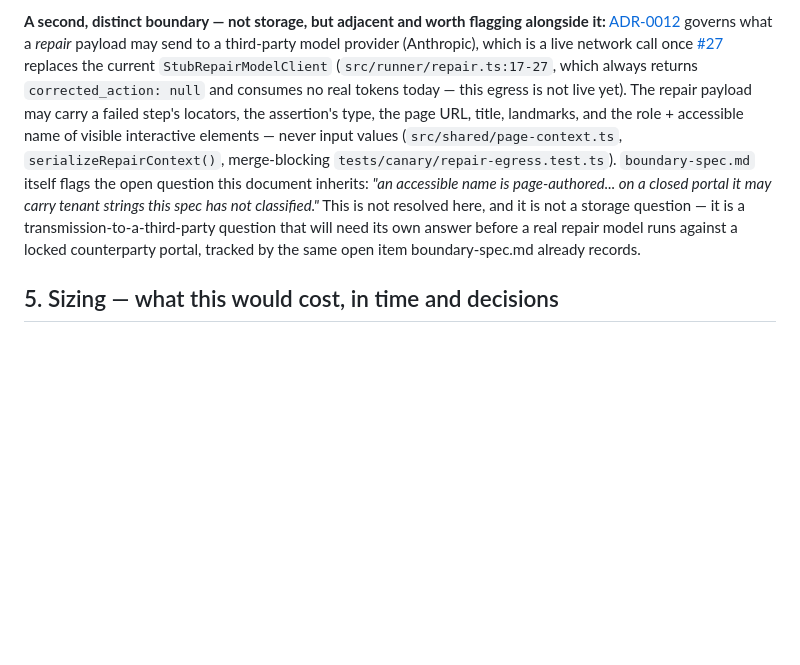
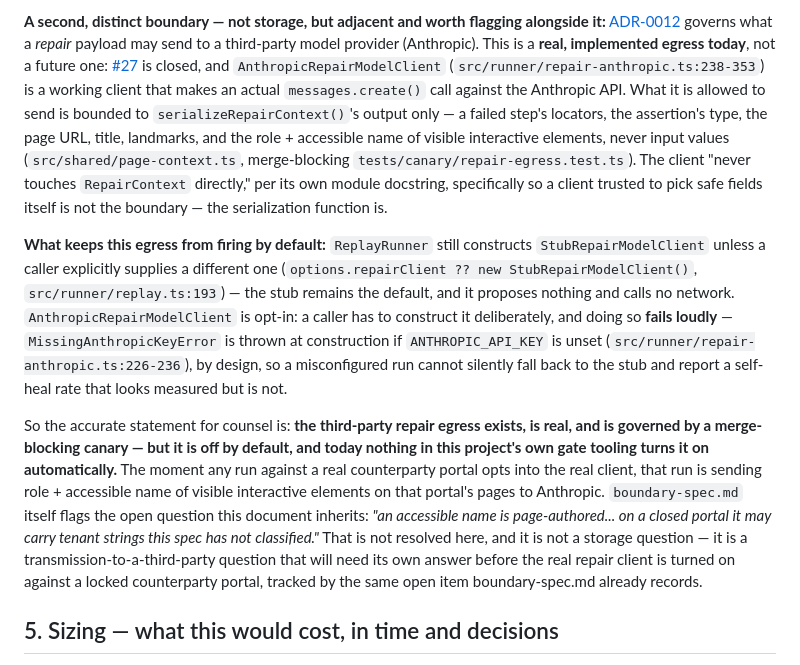
Before and after one commit to DevToolie/Paragent, a Markdown page: docs/privacy/counsel-packet-sizing.md, the part around the change. GitHub-like rendering; blank space fills up the shorter version.

Commit message:
docs(privacy): correct §4's repair-egress claim now that #27/#151 landed
Review caught that §4 described the third-party repair egress as not
yet live, citing StubRepairModelClient and issue #27 as open. #27 is
closed and PR #151 merged AnthropicRepairModelClient on the commit this
branch is based on (b722676) — the client is real, makes an actual
Anthropic API call, and is bounded by serializeRepairContext() /
ADR-0012, canary-enforced by tests/canary/repair-egress.test.ts.

What's still true, and now stated precisely instead of overstated in
the safe direction: the stub remains ReplayRunner's default
(src/runner/replay.ts:193) so no egress fires unless a caller opts in,
and the real client fails loudly (MissingAnthropicKeyError) rather than
silently degrading when misconfigured. Understating a live third-party
transmission in a counsel packet is the same class of error the doc's
own §3 preamble warns against for the architecture note.

Co-Authored-By: Claude Opus 5 <noreply@anthropic.com>

```diff
--- a/docs/privacy/counsel-packet-sizing.md
+++ b/docs/privacy/counsel-packet-sizing.md
@@ -316,19 +316,36 @@ carrying into any future costing of that vertical.
 
 **A second, distinct boundary — not storage, but adjacent and worth flagging alongside it:**
 [ADR-0012](../decisions/ADR-0012-repair-context-budget.md) governs what a *repair* payload may
-send to a third-party model provider (Anthropic), which is a live network call once
-[#27](https://github.com/DevToolie/Paragent/issues/27) replaces the current
-`StubRepairModelClient` (`src/runner/repair.ts:17-27`, which always returns
-`corrected_action: null` and consumes no real tokens today — this egress is not live yet). The
-repair payload may carry a failed step's locators, the assertion's type, the page URL, title,
-landmarks, and the role + accessible name of visible interactive elements — never input values
-(`src/shared/page-context.ts`, `serializeRepairContext()`, merge-blocking
-`tests/canary/repair-egress.test.ts`). `boundary-spec.md` itself flags the open question this
-document inherits: *"an accessible name is page-authored... on a closed portal it may carry
-tenant strings this spec has not classified."* This is not resolved here, and it is not a storage
-question — it is a transmission-to-a-third-party question that will need its own answer before a
-real repair model runs against a locked counterparty portal, tracked by the same open item
-boundary-spec.md already records.
+send to a third-party model provider (Anthropic). This is a **real, implemented egress today**,
+not a future one: [#27](https://github.com/DevToolie/Paragent/issues/27) is closed, and
+`AnthropicRepairModelClient` (`src/runner/repair-anthropic.ts:238-353`) is a working client that
+makes an actual `messages.create()` call against the Anthropic API. What it is allowed to send is
+bounded to `serializeRepairContext()`'s output only — a failed step's locators, the assertion's
+type, the page URL, title, landmarks, and the role + accessible name of visible interactive
+elements, never input values (`src/shared/page-context.ts`, merge-blocking
+`tests/canary/repair-egress.test.ts`). The client "never touches `RepairContext` directly," per
+its own module docstring, specifically so a client trusted to pick safe fields itself is not the
+boundary — the serialization function is.
+
+**What keeps this egress from firing by default:** `ReplayRunner` still constructs
+`StubRepairModelClient` unless a caller explicitly supplies a different one
+(`options.repairClient ?? new StubRepairModelClient()`, `src/runner/replay.ts:193`) — the stub
+remains the default, and it proposes nothing and calls no network. `AnthropicRepairModelClient`
+is opt-in: a caller has to construct it deliberately, and doing so **fails loudly** —
+`MissingAnthropicKeyError` is thrown at construction if `ANTHROPIC_API_KEY` is unset
+(`src/runner/repair-anthropic.ts:226-236`), by design, so a misconfigured run cannot silently fall
+back to the stub and report a self-heal rate that looks measured but is not.
+
+So the accurate statement for counsel is: **the third-party repair egress exists, is real, and is
+governed by a merge-blocking canary — but it is off by default, and today nothing in this
+project's own gate tooling turns it on automatically.** The moment any run against a real
+counterparty portal opts into the real client, that run is sending role + accessible name of
+visible interactive elements on that portal's pages to Anthropic. `boundary-spec.md` itself flags
+the open question this document inherits: *"an accessible name is page-authored... on a closed
+portal it may carry tenant strings this spec has not classified."* That is not resolved here, and
+it is not a storage question — it is a transmission-to-a-third-party question that will need its
+own answer before the real repair client is turned on against a locked counterparty portal,
+tracked by the same open item boundary-spec.md already records.
 
 ## 5. Sizing — what this would cost, in time and decisions
 
```
